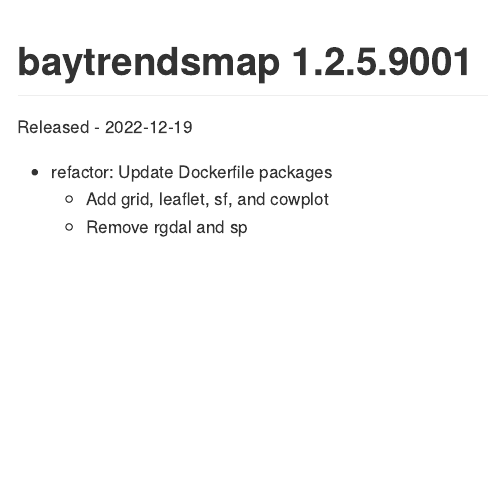
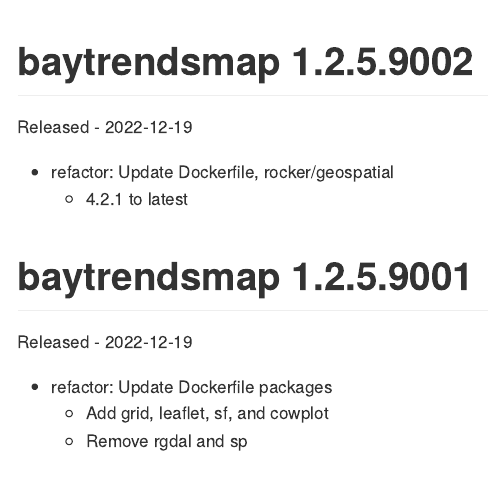
Before and after one commit to tetratech/baytrendsmap, an R Markdown document (NEWS.rmd): the page in a window 1100 px wide, from 200 px down. The pictures show the output file NEWS.md that the author committed with the source, drawn offline in the style of GitHub.

Commit message:
v1.2.5.9002
* refactor: Update Dockerfile, rocker/geospatial
    + 4.2.1 to latest

````diff
--- a/NEWS.rmd
+++ b/NEWS.rmd
@@ -19,6 +19,13 @@ knitr::opts_chunk$set(
 ```{r LastUpdate, echo = FALSE}
 cat(paste0("Last Update: ",Sys.time()))
 ```
+
+baytrendsmap 1.2.5.9002
+===========
+Released - 2022-12-19
+
+* refactor: Update Dockerfile, rocker/geospatial
+    + 4.2.1 to latest
 
 baytrendsmap 1.2.5.9001
 ===========
````
Also changed, not shown: NEWS.md, 3 other files.
